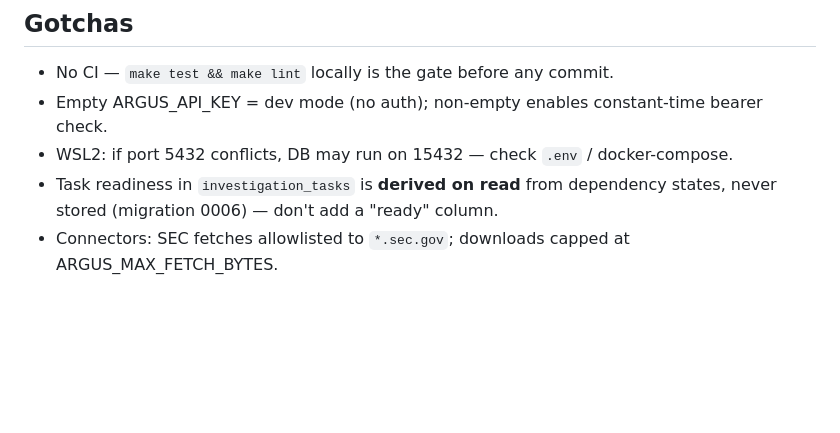
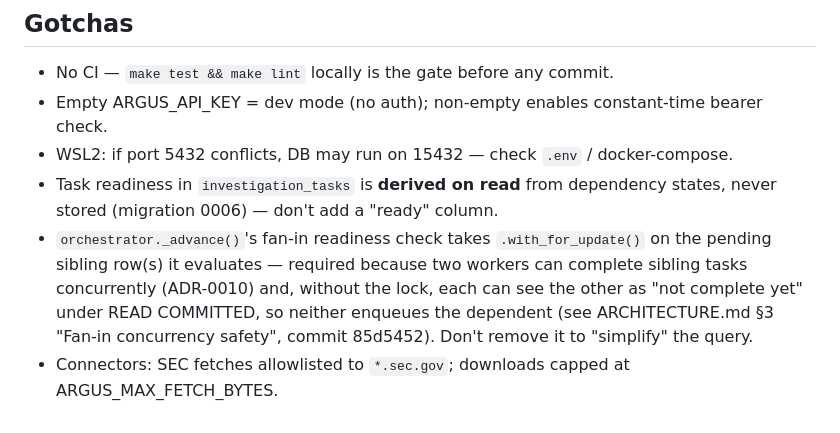
Before and after one commit to Sri-Krishna-V/argus, a Markdown page: CLAUDE.md, the part around the change. GitHub-like rendering; blank space fills up the shorter version.

```diff
--- a/CLAUDE.md
+++ b/CLAUDE.md
@@ -71,4 +71,10 @@ CLI: `argus status | search | ingest | reprocess | retry-dead | eval | worker` (
 - WSL2: if port 5432 conflicts, DB may run on 15432 — check `.env` / docker-compose.
 - Task readiness in `investigation_tasks` is **derived on read** from dependency states,
   never stored (migration 0006) — don't add a "ready" column.
+- `orchestrator._advance()`'s fan-in readiness check takes `.with_for_update()` on the
+  pending sibling row(s) it evaluates — required because two workers can complete
+  sibling tasks concurrently (ADR-0010) and, without the lock, each can see the other
+  as "not complete yet" under READ COMMITTED, so neither enqueues the dependent (see
+  ARCHITECTURE.md §3 "Fan-in concurrency safety", commit 85d5452). Don't remove it to
+  "simplify" the query.
 - Connectors: SEC fetches allowlisted to `*.sec.gov`; downloads capped at ARGUS_MAX_FETCH_BYTES.
```
Also changed, not shown: docs/ARCHITECTURE.md (+22 -0 lines).
